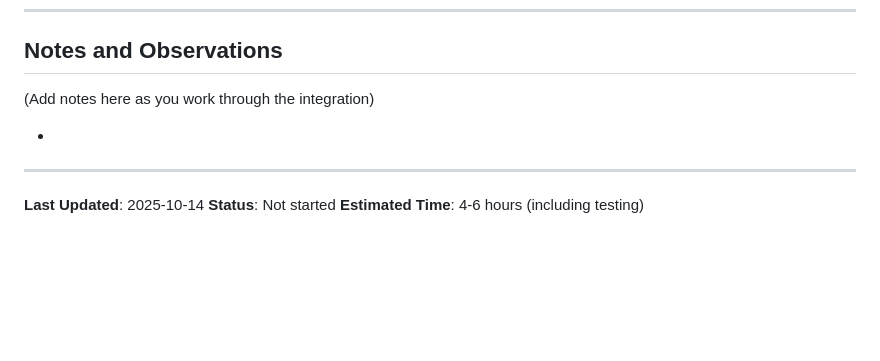
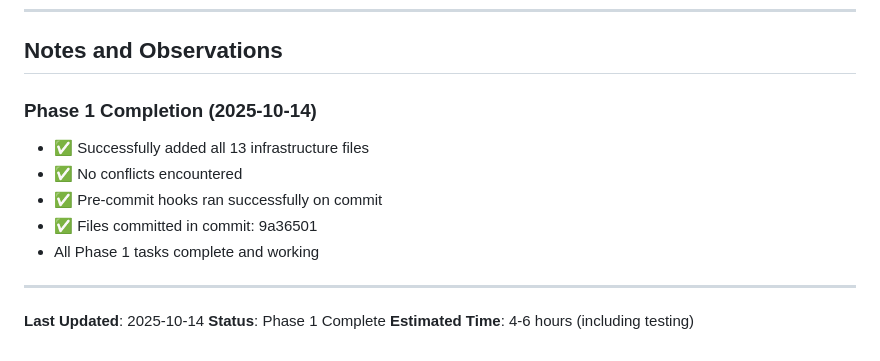
Before and after one commit to ChHarding/TouchTerrain_for_CAGEO, a Markdown page: merging_plan.md, the part around the change printed below. Drawn GitHub-style; blank space fills up the shorter version.

Commit message:
docs: update merging_plan.md - Phase 1 complete

```diff
--- a/merging_plan.md
+++ b/merging_plan.md
@@ -368,12 +368,15 @@ If integration encounters major issues:
 
 ## Notes and Observations
 
-(Add notes here as you work through the integration)
-
--
+### Phase 1 Completion (2025-10-14)
+- ✅ Successfully added all 13 infrastructure files
+- ✅ No conflicts encountered
+- ✅ Pre-commit hooks ran successfully on commit
+- ✅ Files committed in commit: 9a36501
+- All Phase 1 tasks complete and working
 
 ---
 
 **Last Updated**: 2025-10-14
-**Status**: Not started
+**Status**: Phase 1 Complete
 **Estimated Time**: 4-6 hours (including testing)
```
Also changed, not shown: other parts of merging_plan.md (+12 -12 lines).
